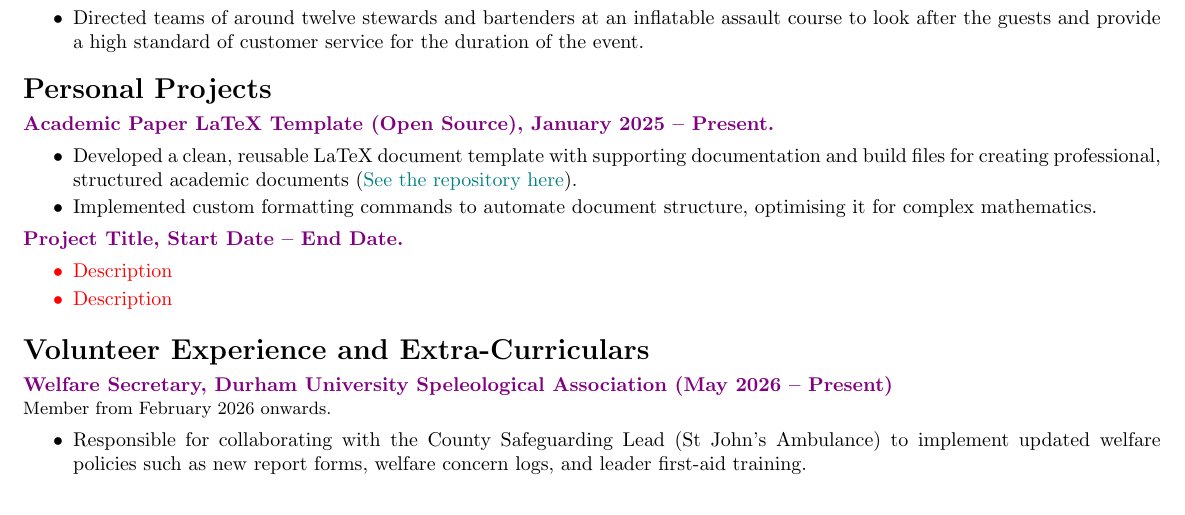
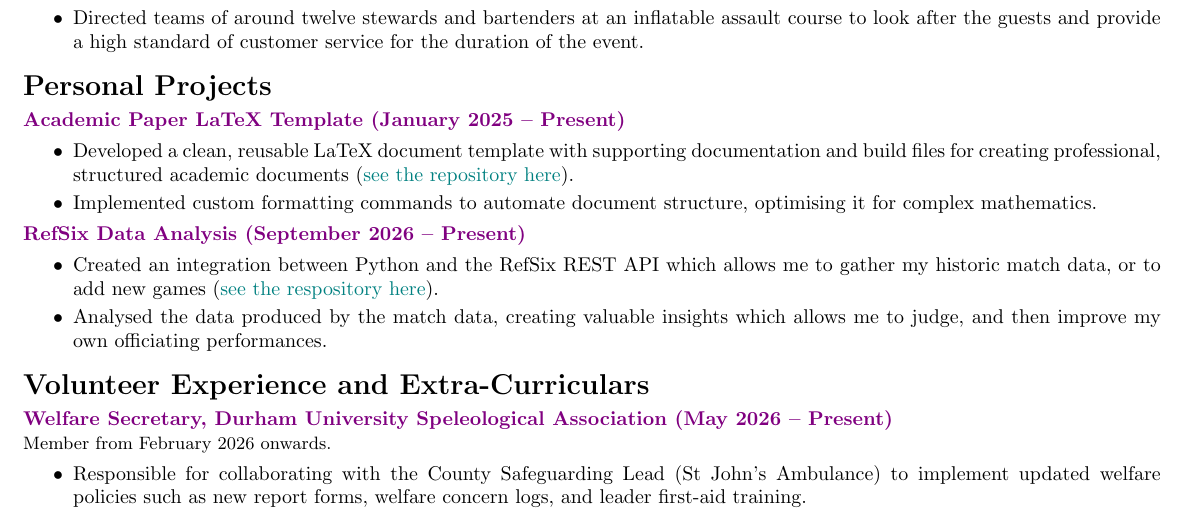
Before and after one commit to MatthewEmer/My-CV, a LaTeX CV (Matthew-Emerson-CV/Matthew-Emerson-CV.tex, which reads Matthew-Emerson-CV/_documentContent.tex): part of the page, cut so that both start at the same text. Compiled offline with pdfLaTeX.

Commit message:
Added another project to the CV

```diff
--- a/Matthew-Emerson-CV/_documentContent.tex
+++ b/Matthew-Emerson-CV/_documentContent.tex
@@ -28,17 +28,17 @@
 
 \section*{Personal Projects}
 
-\role{Academic Paper LaTeX Template (Open Source), January 2025 -- Present.}
+\role{Academic Paper LaTeX Template (January 2025 -- Present)}
 \begin{itemize}
-    \item Developed a clean, reusable LaTeX document template with supporting documentation and build files for creating professional, structured academic documents (\href{https://github.com/MatthewEmer/LaTeX-File-Template}{See the repository here}).
+    \item Developed a clean, reusable LaTeX document template with supporting documentation and build files for creating professional, structured academic documents (\href{https://github.com/MatthewEmer/LaTeX-File-Template}{see the repository here}).
     \item Implemented custom formatting commands to automate document structure, optimising it for complex mathematics.
 \end{itemize}
 
-\role{Project Title, Start Date -- End Date.}
-\color{red}\begin{itemize}
-    \item Description
-    \item Description
-\end{itemize}\color{black}
+\role{RefSix Data Analysis (September 2026 -- Present)}
+\begin{itemize}
+    \item Created an integration between Python and the RefSix REST API which allows me to gather my historic match data, or to add new games (\href{https://github.com/MatthewEmer/REFSIX-Data}{see the respository here}).
+    \item Analysed the data produced by the match data, creating valuable insights which allows me to judge, and then improve my own officiating performances.
+\end{itemize}
 
 \section*{Volunteer Experience and Extra-Curriculars}
 
```
Also changed, not shown: Matthew-Emerson-CV/Matthew-Emerson-CV.pdf.
